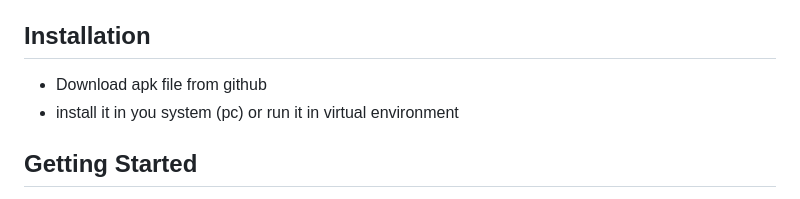
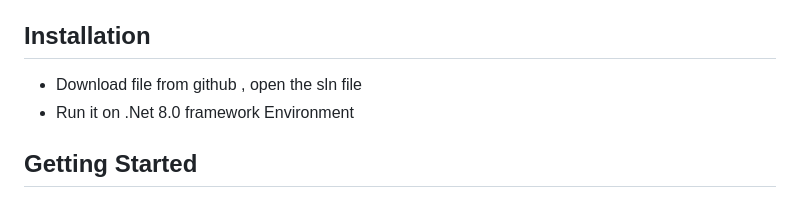
Before and after one commit to Sushantmulmuley/EmployeeManagementSystem, a Markdown page: README.md, the part around the change. Drawn GitHub-style.

```diff
--- a/README.md
+++ b/README.md
@@ -19,8 +19,8 @@ Employee Management system web app typically provides features such as:
 * Sql Database
 
 ## Installation
-* Download apk file from github
-* install it in you system (pc) or run it in virtual environment
+* Download file from github , open the sln file
+* Run it on .Net 8.0 framework Environment
 
 ## Getting Started
 This is an example of how you may give instructions on setting up your project locally.
```
